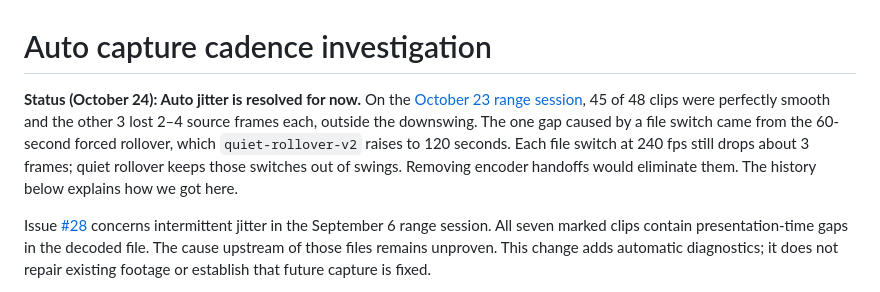
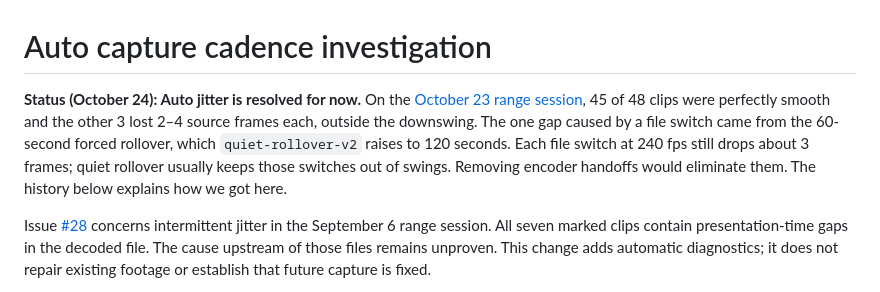
Before and after one commit to ruari8/SwingCoach, a Markdown page: docs/AUTO_CAPTURE_CADENCE.md, the part around one of its changes. GitHub-like rendering.

```diff
--- a/docs/AUTO_CAPTURE_CADENCE.md
+++ b/docs/AUTO_CAPTURE_CADENCE.md
@@ -1,6 +1,6 @@
 # Auto capture cadence investigation
 
-**Status (October 24): Auto jitter is resolved for now.** On the [October 23 range session](./evidence/2026-10-23-range-session-quiet-rollover.md), 45 of 48 clips were perfectly smooth and the other 3 lost 2–4 source frames each, outside the downswing. The one gap caused by a file switch came from the 60-second forced rollover, which `quiet-rollover-v2` raises to 120 seconds. Each file switch at 240 fps still drops about 3 frames; quiet rollover keeps those switches out of swings. Removing encoder handoffs would eliminate them. The history below explains how we got here.
+**Status (October 24): Auto jitter is resolved for now.** On the [October 23 range session](./evidence/2026-10-23-range-session-quiet-rollover.md), 45 of 48 clips were perfectly smooth and the other 3 lost 2–4 source frames each, outside the downswing. The one gap caused by a file switch came from the 60-second forced rollover, which `quiet-rollover-v2` raises to 120 seconds. Each file switch at 240 fps still drops about 3 frames; quiet rollover usually keeps those switches out of swings. Removing encoder handoffs would eliminate them. The history below explains how we got here.
 
 Issue [#28](https://github.com/ruari8/SwingCoach/issues/28) concerns intermittent jitter in the September 6 range session. All seven marked clips contain presentation-time gaps in the decoded file. The cause upstream of those files remains unproven. This change adds automatic diagnostics; it does not repair existing footage or establish that future capture is fixed.
 
```
Also changed, not shown: other parts of docs/AUTO_CAPTURE_CADENCE.md (+1 -1 lines), docs/evidence/2026-10-23-range-session-quiet-rollover.md (+2 -2 lines).
